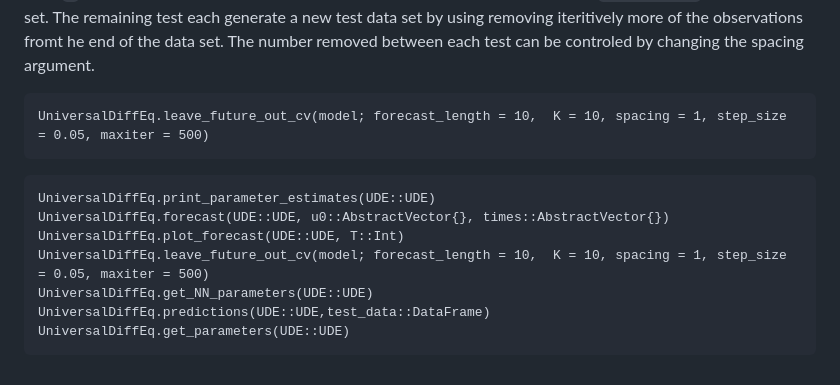
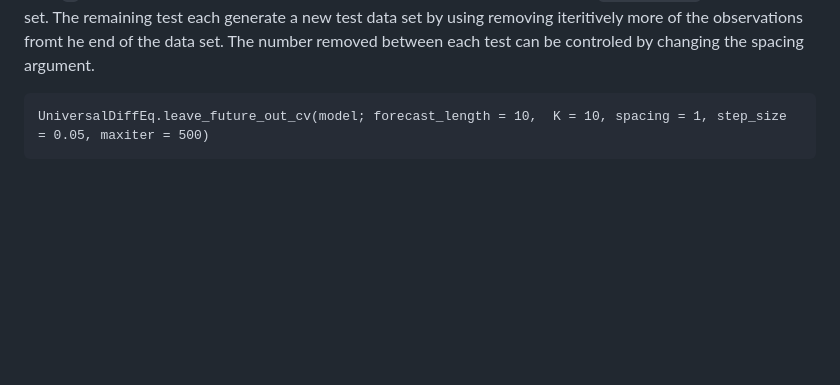
Before and after one commit to Jack-H-Buckner/UniversalDiffEq.jl, a Markdown page: docs/src/ModelTesting.md, the part around the change. GitHub-like rendering; blank space fills up the shorter version.

````diff
--- a/docs/src/ModelTesting.md
+++ b/docs/src/ModelTesting.md
@@ -31,14 +31,3 @@ Cross validation is important for model comparison and hyper-parameter tuning. T
 ```@docs
 UniversalDiffEq.leave_future_out_cv(model; forecast_length = 10,  K = 10, spacing = 1, step_size = 0.05, maxiter = 500)
 ```
-
-
-```@docs
-UniversalDiffEq.print_parameter_estimates(UDE::UDE)
-UniversalDiffEq.forecast(UDE::UDE, u0::AbstractVector{}, times::AbstractVector{})
-UniversalDiffEq.plot_forecast(UDE::UDE, T::Int)
-UniversalDiffEq.leave_future_out_cv(model; forecast_length = 10,  K = 10, spacing = 1, step_size = 0.05, maxiter = 500)
-UniversalDiffEq.get_NN_parameters(UDE::UDE)
-UniversalDiffEq.predictions(UDE::UDE,test_data::DataFrame)
-UniversalDiffEq.get_parameters(UDE::UDE)
-```
````
Also changed, not shown: docs/src/examples.md (added, +44 -0 lines), docs/src/index.md (+1 -1 lines), docs/src/figures/regiem_changes_data.png (added), docs/src/figures/regiem_changes_predictions.png (added), docs/src/figures/regiem_changes_state_estiamtes.png (added), docs/src/figures/regiem_changes_vector plots.png (added), 2 other files.
